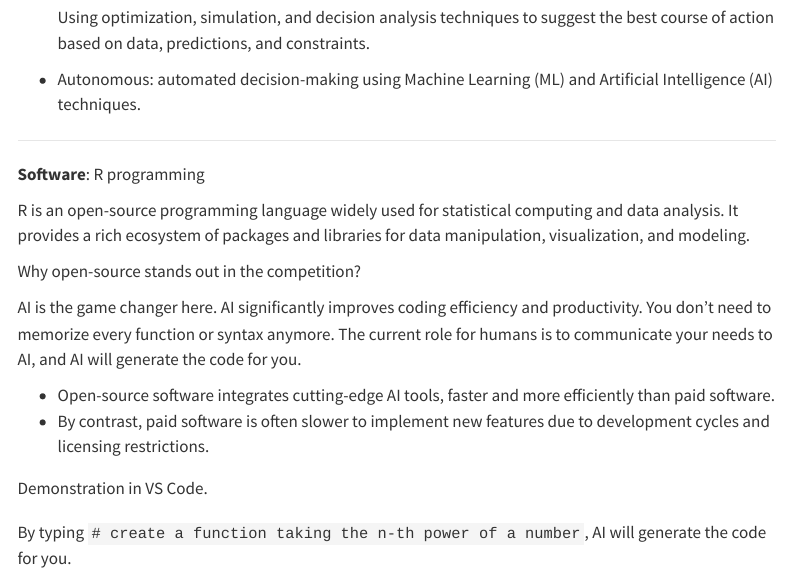
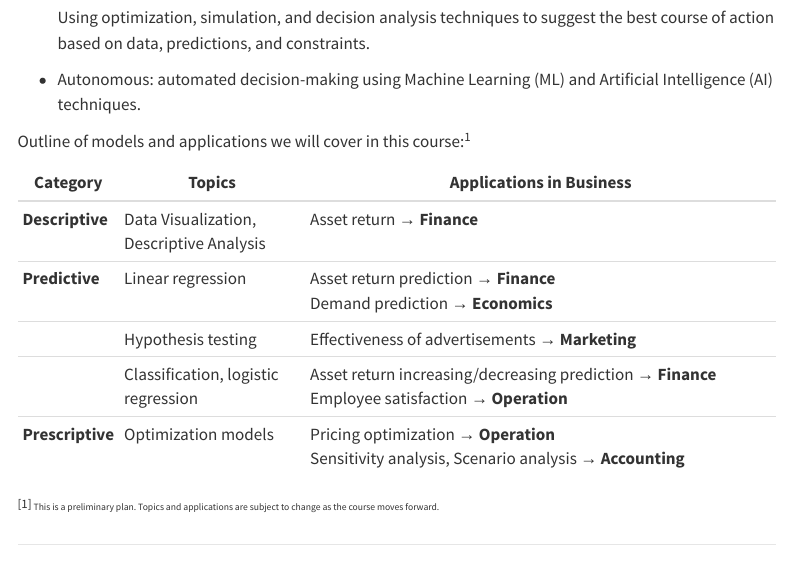
Before and after one commit to my1396/FIN5005-Fall2025, a Quarto document (index.qmd): the page in a window 1100 px wide, from 470 px down. Rendered offline with R 4.5, knitr and Pandoc in place of Quarto, with nearby package versions; menus at the side of the page are left out.

Commit message:
post update

```diff
--- a/index.qmd
+++ b/index.qmd
@@ -20,6 +20,19 @@ The aim of this course is to provide students advanced knowledge, skills and com
 
   Using optimization, simulation, and decision analysis techniques to suggest the best course of action based on data, predictions, and constraints.
 - Autonomous: automated decision-making using Machine Learning (ML) and Artificial Intelligence (AI) techniques.
+
+
+Outline of models and applications we will cover in this course:<sup>1</sup>
+
+| **Category**     | **Topics**                               | **Applications in Business**                                                                         |
+| ---------------- | ---------------------------------------- | ---------------------------------------------------------------------------------------------------- |
+| **Descriptive**  | Data Visualization, Descriptive Analysis | Asset return → **Finance**                                                                           |
+| **Predictive**   | Linear regression                        | Asset return prediction → **Finance**<br>Demand prediction → **Economics**                           |
+|                  | Hypothesis testing                       | Effectiveness of advertisements → **Marketing**                                                      |
+|                  | Classification, logistic regression      | Asset return increasing/decreasing prediction → **Finance**<br>Employee satisfaction → **Operation** |
+| **Prescriptive** | Optimization models                      | Pricing optimization → **Operation**<br>Sensitivity analysis, Scenario analysis → **Accounting**     |
+
+<sup>[1]<sub> This is a preliminary plan. Topics and applications are subject to change as the course moves forward.</sub></sup>
 
 --------------------------------------------------------------------------------
 
```
Also changed, not shown: docs/search.json, 1 other file.
